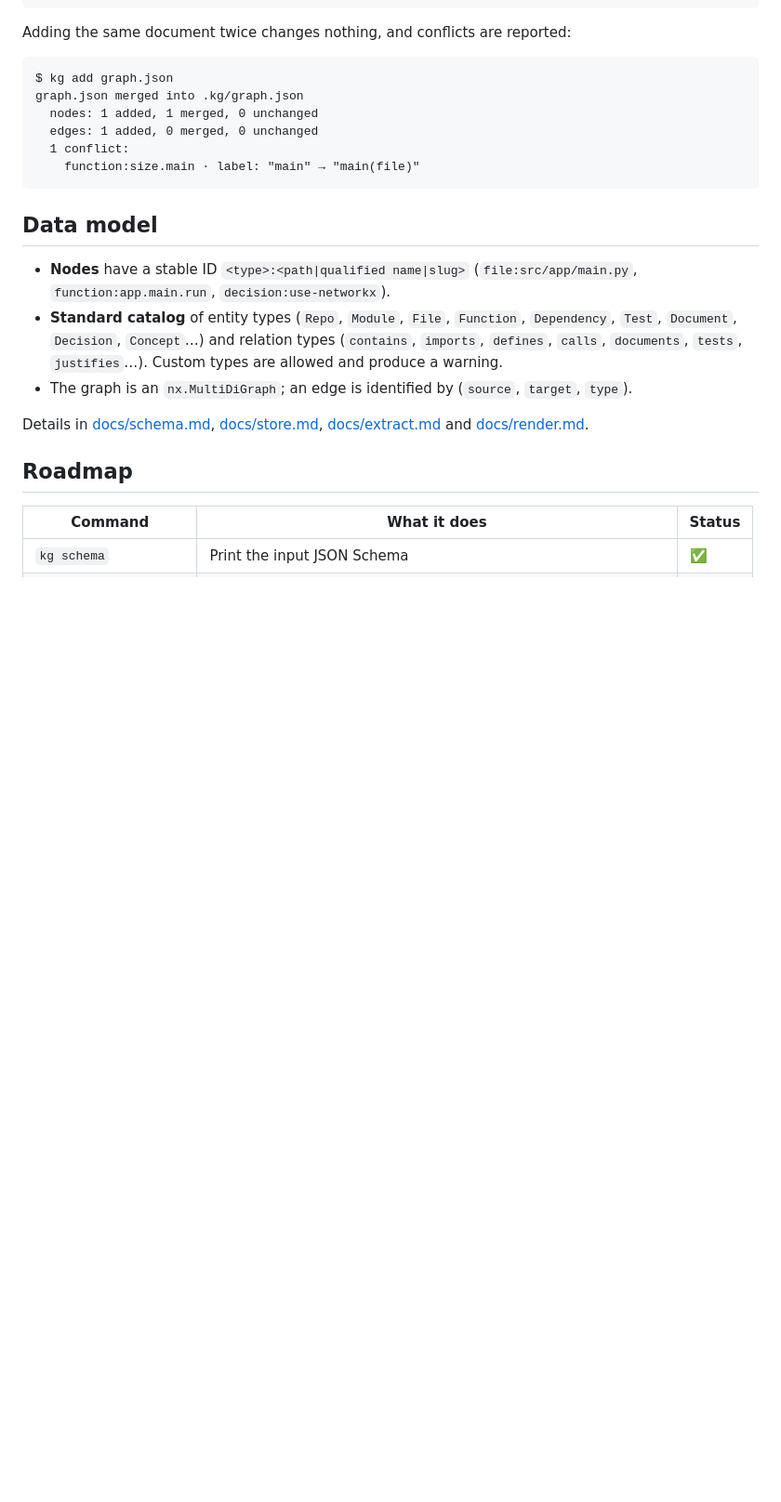
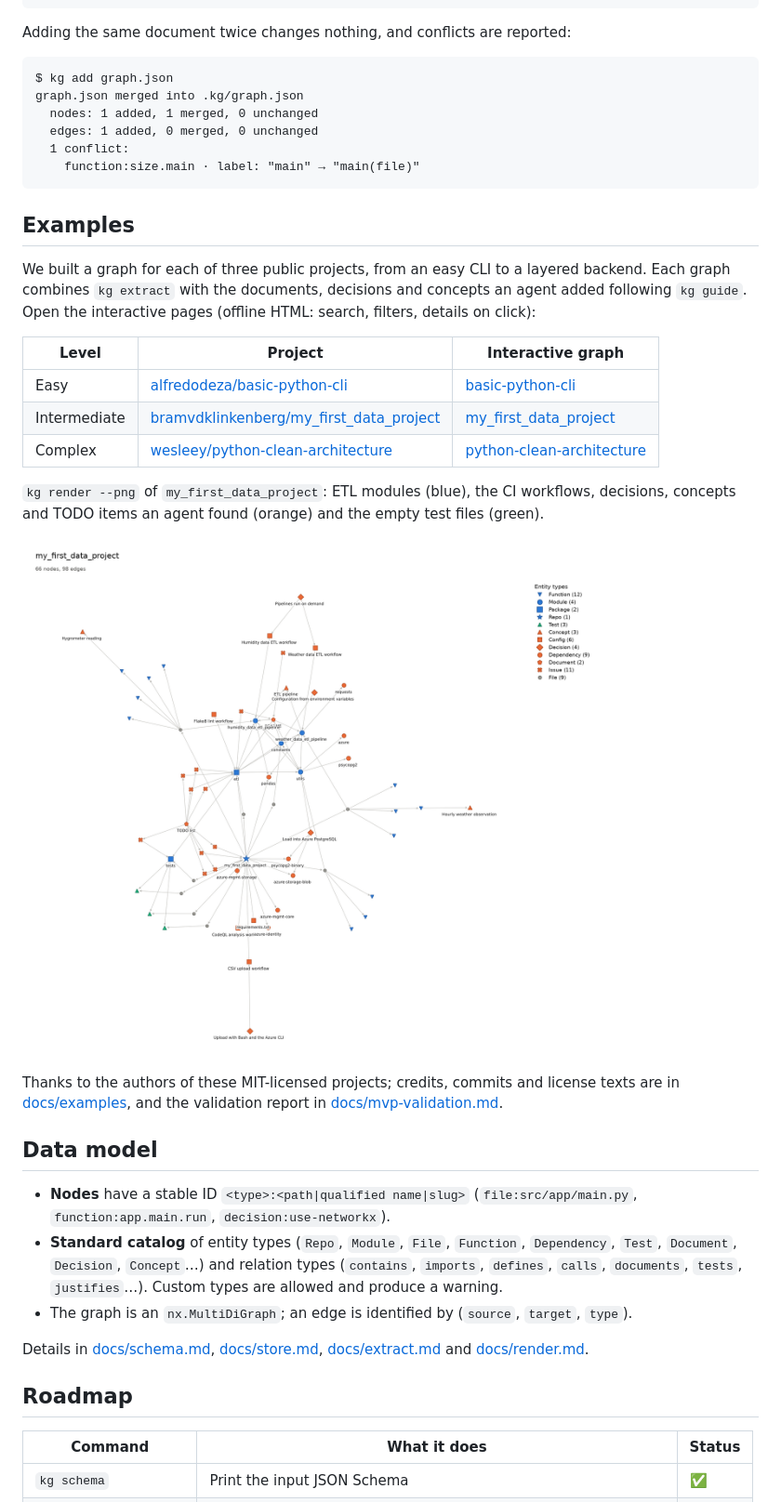
Before and after one commit to Cristian1A/kg, a Markdown page: README.md, the part around the change. Shown at 93% size. Drawn GitHub-style; pictures changed too: docs/examples/my_first_data_project.png (added); blank space fills up the shorter version.

````diff
--- a/README.md
+++ b/README.md
@@ -111,6 +111,29 @@ graph.json merged into .kg/graph.json
     function:size.main · label: "main" → "main(file)"
 ```
 
+## Examples
+
+We built a graph for each of three public projects, from an easy CLI to a
+layered backend. Each graph combines `kg extract` with the documents,
+decisions and concepts an agent added following `kg guide`. Open the
+interactive pages (offline HTML: search, filters, details on click):
+
+| Level | Project | Interactive graph |
+|-------|---------|-------------------|
+| Easy | [alfredodeza/basic-python-cli](https://github.com/alfredodeza/basic-python-cli) | [basic-python-cli](https://cristian1a.github.io/kg/examples/basic-python-cli.html) |
+| Intermediate | [bramvdklinkenberg/my_first_data_project](https://github.com/bramvdklinkenberg/my_first_data_project) | [my_first_data_project](https://cristian1a.github.io/kg/examples/my_first_data_project.html) |
+| Complex | [wesleey/python-clean-architecture](https://github.com/wesleey/python-clean-architecture) | [python-clean-architecture](https://cristian1a.github.io/kg/examples/python-clean-architecture.html) |
+
+`kg render --png` of `my_first_data_project`: ETL modules (blue), the CI
+workflows, decisions, concepts and TODO items an agent found (orange) and
+the empty test files (green).
+
+![Knowledge graph of my_first_data_project](docs/examples/my_first_data_project.png)
+
+Thanks to the authors of these MIT-licensed projects; credits, commits and
+license texts are in [docs/examples](docs/examples/README.md), and the
+validation report in [docs/mvp-validation.md](docs/mvp-validation.md).
+
 ## Data model
 
 - **Nodes** have a stable ID `<type>:<path|qualified name|slug>`
````
Also changed, not shown: docs/examples/README.md (added, +43 -0 lines), docs/mvp-validation.md (added, +214 -0 lines), samples/README.md (+14 -8 lines), 11 other files.
